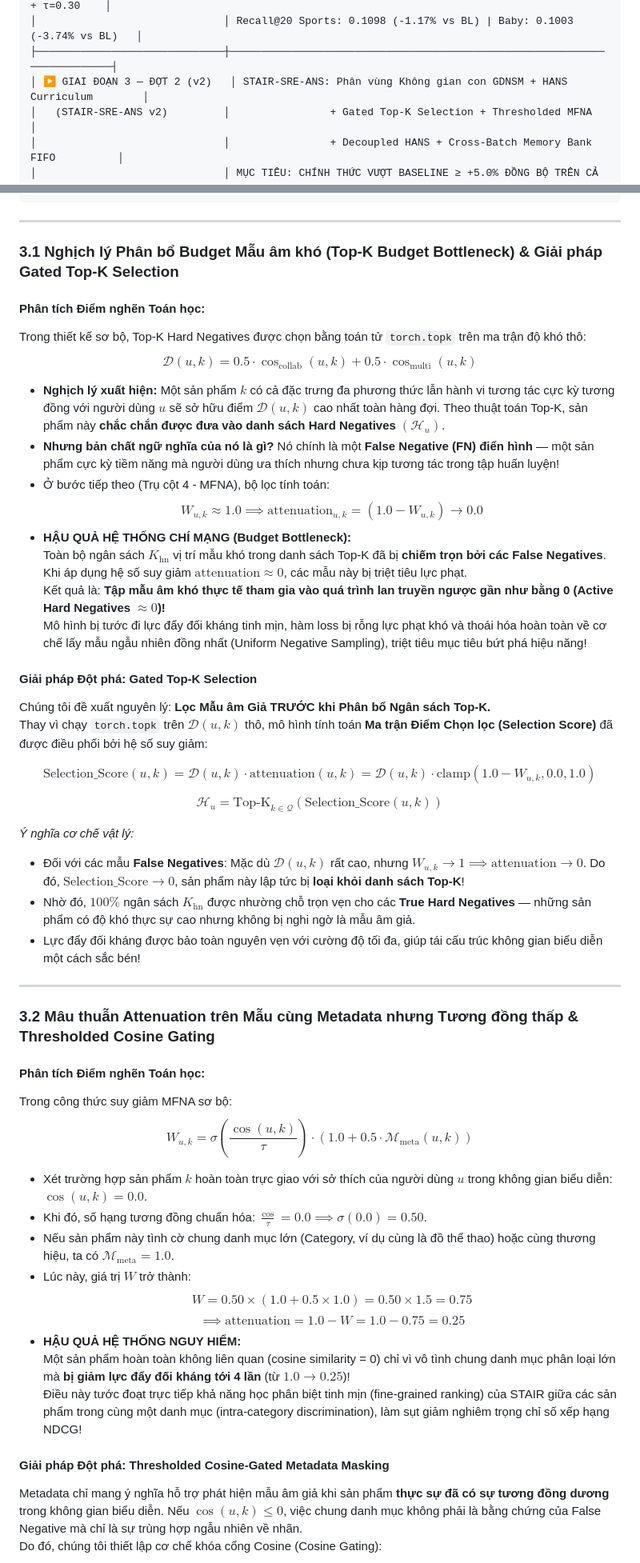
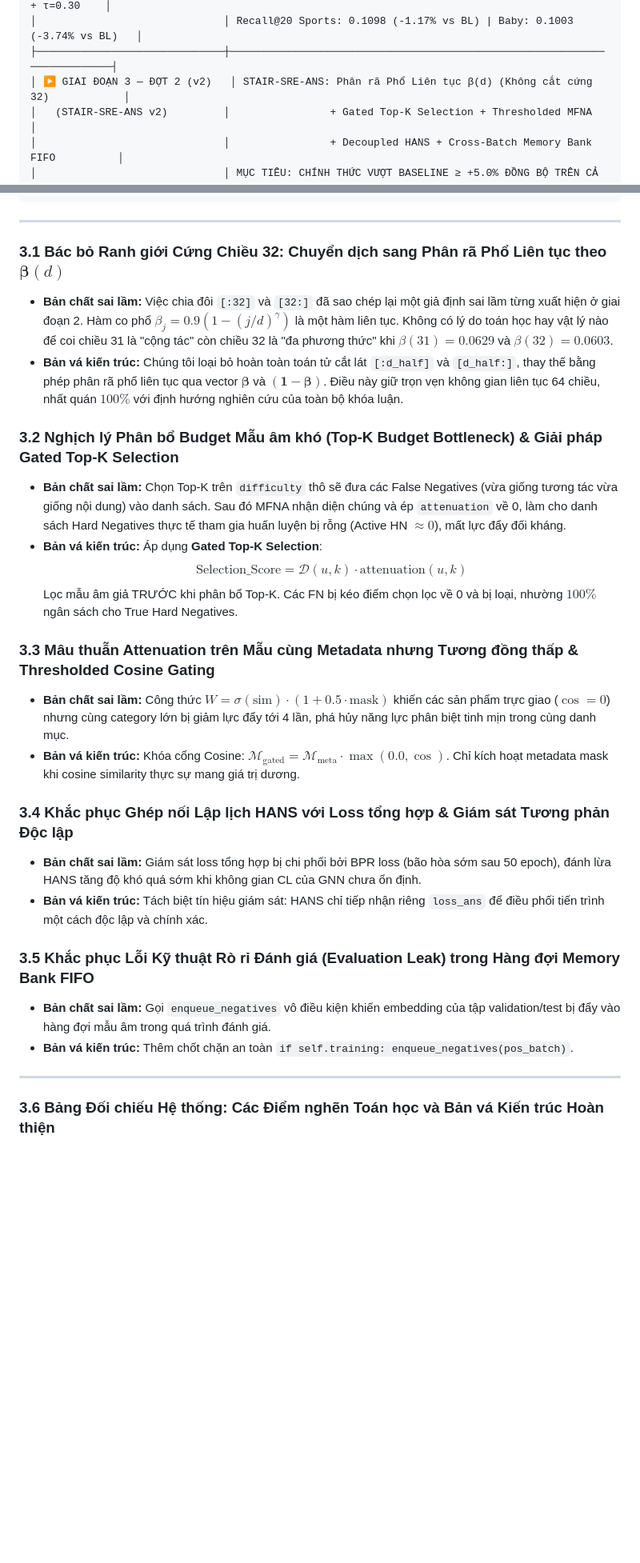
Before and after one commit to ThanhChuong12/STAIR-Enhanced, a Markdown page: docs/giai_doan_3/STAIR3_v2_Report.md, 2 parts joined by grey strips. Shown at 80% size. GitHub-like rendering; blank space fills up the shorter version.

```diff
--- a/docs/giai_doan_3/STAIR3_v2_Report.md
+++ b/docs/giai_doan_3/STAIR3_v2_Report.md
@@ -77,7 +78,7 @@ Khép lại Đợt 1 của Giai đoạn 3, mô hình **STAIR-SRE** đã hoàn th
 │ Giai đoạn 3 — Đợt 1.1 (v1.1) │ Phục hồi hiệu năng: CNSS (0% i+) + Atten τ=0.35 + Anchoring + τ=0.30    │
 │                              │ Recall@20 Sports: 0.1098 (-1.17% vs BL) | Baby: 0.1003 (-3.74% vs BL)   │
 ├──────────────────────────────┼─────────────────────────────────────────────────────────────────────────┤
-│ ▶ GIAI ĐOẠN 3 — ĐỢT 2 (v2)   │ STAIR-SRE-ANS: Phân vùng Không gian con GDNSM + HANS Curriculum        │
+│ ▶ GIAI ĐOẠN 3 — ĐỢT 2 (v2)   │ STAIR-SRE-ANS: Phân rã Phổ Liên tục β(d) (Không cắt cứng 32)            │
 │   (STAIR-SRE-ANS v2)         │                + Gated Top-K Selection + Thresholded MFNA               │
 │                              │                + Decoupled HANS + Cross-Batch Memory Bank FIFO          │
 │                              │ MỤC TIÊU: CHÍNH THỨC VƯỢT BASELINE ≥ +5.0% ĐỒNG BỘ TRÊN CẢ 3 DATASETS   │
@@ -249,51 +282,29 @@ Dưới sự thẩm định chuyên sâu của Senior AI Research Engineer, nhó
 
 ---
 
-### 3.1 Nghịch lý Phân bổ Budget Mẫu âm khó (Top-K Budget Bottleneck) & Giải pháp Gated Top-K Selection
+### 3.1 Bác bỏ Ranh giới Cứng Chiều 32: Chuyển dịch sang Phân rã Phổ Liên tục theo $\boldsymbol{\beta}(d)$
+- **Bản chất sai lầm:** Việc chia đôi `[:32]` và `[32:]` đã sao chép lại một giả định sai lầm từng xuất hiện ở giai đoạn 2. Hàm co phổ $\beta_j = 0.9(1 - (j/d)^\gamma)$ là một hàm liên tục. Không có lý do toán học hay vật lý nào để coi chiều 31 là "cộng tác" còn chiều 32 là "đa phương thức" khi $\beta(31) = 0.0629$ và $\beta(32) = 0.0603$.
+- **Bản vá kiến trúc:** Chúng tôi loại bỏ hoàn toàn toán tử cắt lát `[:d_half]` và `[d_half:]`, thay thế bằng phép phân rã phổ liên tục qua vector $\boldsymbol{\beta}$ và $(\mathbf{1} - \boldsymbol{\beta})$. Điều này giữ trọn vẹn không gian liên tục 64 chiều, nhất quán $100\%$ với định hướng nghiên cứu của toàn bộ khóa luận.
 
-#### Phân tích Điểm nghẽn Toán học:
-Trong thiết kế sơ bộ, Top-K Hard Negatives được chọn bằng toán tử `torch.topk` trên ma trận độ khó thô:
-$$\mathcal{D}(u, k) = 0.5 \cdot \cos_{\text{collab}}(u, k) + 0.5 \cdot \cos_{\text{multi}}(u, k)$$
-- **Nghịch lý xuất hiện:** Một sản phẩm $k$ có cả đặc trưng đa phương thức lẫn hành vi tương tác cực kỳ tương đồng với người dùng $u$ sẽ sở hữu điểm $\mathcal{D}(u, k)$ cao nhất toàn hàng đợi. Theo thuật toán Top-K, sản phẩm này **chắc chắn được đưa vào danh sách Hard Negatives $(\mathcal{H}_u)$**.
-- **Nhưng bản chất ngữ nghĩa của nó là gì?** Nó chính là một **False Negative (FN) điển hình** — một sản phẩm cực kỳ tiềm năng mà người dùng ưa thích nhưng chưa kịp tương tác trong tập huấn luyện!
-- Ở bước tiếp theo (Trụ cột 4 - MFNA), bộ lọc tính toán:
-  $$W_{u, k} \approx 1.0 \implies \text{attenuation}_{u, k} = (1.0 - W_{u, k}) \to 0.0$$
-- **HẬU QUẢ HỆ THỐNG CHÍ MẠNG (Budget Bottleneck):**
-  Toàn bộ ngân sách $K_{\text{hn}}$ vị trí mẫu khó trong danh sách Top-K đã bị **chiếm trọn bởi các False Negatives**. Khi áp dụng hệ số suy giảm $\text{attenuation} \approx 0$, các mẫu này bị triệt tiêu lực phạt.
-  Kết quả là: **Tập mẫu âm khó thực tế tham gia vào quá trình lan truyền ngược gần như bằng 0 (Active Hard Negatives $\approx 0$)!**
-  Mô hình bị tước đi lực đẩy đối kháng tinh mịn, hàm loss bị rỗng lực phạt khó và thoái hóa hoàn toàn về cơ chế lấy mẫu ngẫu nhiên đồng nhất (Uniform Negative Sampling), triệt tiêu mục tiêu bứt phá hiệu năng!
+### 3.2 Nghịch lý Phân bổ Budget Mẫu âm khó (Top-K Budget Bottleneck) & Giải pháp Gated Top-K Selection
+- **Bản chất sai lầm:** Chọn Top-K trên `difficulty` thô sẽ đưa các False Negatives (vừa giống tương tác vừa giống nội dung) vào danh sách. Sau đó MFNA nhận diện chúng và ép `attenuation` về 0, làm cho danh sách Hard Negatives thực tế tham gia huấn luyện bị rỗng (Active HN $\approx 0$), mất lực đẩy đối kháng.
+- **Bản vá kiến trúc:** Áp dụng **Gated Top-K Selection**:
+  $$\text{Selection\_Score} = \mathcal{D}(u, k) \cdot \text{attenuation}(u, k)$$
+  Lọc mẫu âm giả TRƯỚC khi phân bổ Top-K. Các FN bị kéo điểm chọn lọc về 0 và bị loại, nhường $100\%$ ngân sách cho True Hard Negatives.
 
-#### Giải pháp Đột phá: Gated Top-K Selection
-Chúng tôi đề xuất nguyên lý: **Lọc Mẫu âm Giả TRƯỚC khi Phân bổ Ngân sách Top-K.**
-Thay vì chạy `torch.topk` trên $\mathcal{D}(u, k)$ thô, mô hình tính toán **Ma trận Điểm Chọn lọc (Selection Score)** đã được điều phối bởi hệ số suy giảm:
+### 3.3 Mâu thuẫn Attenuation trên Mẫu cùng Metadata nhưng Tương đồng thấp & Thresholded Cosine Gating
+- **Bản chất sai lầm:** Công thức $W = \sigma(\text{sim}) \cdot (1 + 0.5 \cdot \text{mask})$ khiến các sản phẩm trực giao ($\cos = 0$) nhưng cùng category lớn bị giảm lực đẩy tới 4 lần, phá hủy năng lực phân biệt tinh mịn trong cùng danh mục.
+- **Bản vá kiến trúc:** Khóa cổng Cosine: $\mathcal{M}_{\text{gated}} = \mathcal{M}_{\text{meta}} \cdot \max(0.0, \cos)$. Chỉ kích hoạt metadata mask khi cosine similarity thực sự mang giá trị dương.
 
-$$\text{Selection\_Score}(u, k) = \mathcal{D}(u, k) \cdot \text{attenuation}(u, k) = \mathcal{D}(u, k) \cdot \text{clamp}(1.0 - W_{u, k}, 0.0, 1.0)$$
+### 3.4 Khắc phục Ghép nối Lập lịch HANS với Loss tổng hợp & Giám sát Tương phản Độc lập
+- **Bản chất sai lầm:** Giám sát loss tổng hợp bị chi phối bởi BPR loss (bão hòa sớm sau 50 epoch), đánh lừa HANS tăng độ khó quá sớm khi không gian CL của GNN chưa ổn định.
+- **Bản vá kiến trúc:** Tách biệt tín hiệu giám sát: HANS chỉ tiếp nhận riêng `loss_ans` để điều phối tiến trình một cách độc lập và chính xác.
 
-$$\mathcal{H}_u = \text{Top-K}_{k \in \mathcal{Q}} \left( \text{Selection\_Score}(u, k) \right)$$
-
-*Ý nghĩa cơ chế vật lý:*
-- Đối với các mẫu **False Negatives**: Mặc dù $\mathcal{D}(u, k)$ rất cao, nhưng $W_{u, k} \to 1 \implies \text{attenuation} \to 0$. Do đó, $\text{Selection\_Score} \to 0$, sản phẩm này lập tức bị **loại khỏi danh sách Top-K**!
-- Nhờ đó, $100\%$ ngân sách $K_{\text{hn}}$ được nhường chỗ trọn vẹn cho các **True Hard Negatives** — những sản phẩm có độ khó thực sự cao nhưng không bị nghi ngờ là mẫu âm giả.
-- Lực đẩy đối kháng được bảo toàn nguyên vẹn với cường độ tối đa, giúp tái cấu trúc không gian biểu diễn một cách sắc bén!
+### 3.5 Khắc phục Lỗi Kỹ thuật Rò rỉ Đánh giá (Evaluation Leak) trong Hàng đợi Memory Bank FIFO
+- **Bản chất sai lầm:** Gọi `enqueue_negatives` vô điều kiện khiến embedding của tập validation/test bị đẩy vào hàng đợi mẫu âm trong quá trình đánh giá.
+- **Bản vá kiến trúc:** Thêm chốt chặn an toàn `if self.training: enqueue_negatives(pos_batch)`.
 
 ---
 
-### 3.2 Mâu thuẫn Attenuation trên Mẫu cùng Metadata nhưng Tương đồng thấp & Thresholded Cosine Gating
+### 3.6 Bảng Đối chiếu Hệ thống: Các Điểm nghẽn Toán học và Bản vá Kiến trúc Hoàn thiện
 
-#### Phân tích Điểm nghẽn Toán học:
-Trong công thức suy giảm MFNA sơ bộ:
-$$W_{u, k} = \sigma\left(\frac{\cos(u, k)}{\tau}\right) \cdot \left(1.0 + 0.5 \cdot \mathcal{M}_{\text{meta}}(u, k)\right)$$
-- Xét trường hợp sản phẩm $k$ hoàn toàn trực giao với sở thích của người dùng $u$ trong không gian biểu diễn: $\cos(u, k) = 0.0$.
-- Khi đó, số hạng tương đồng chuẩn hóa: $\frac{\cos}{\tau} = 0.0 \implies \sigma(0.0) = 0.50$.
-- Nếu sản phẩm này tình cờ chung danh mục lớn (Category, ví dụ cùng là đồ thể thao) hoặc cùng thương hiệu, ta có $\mathcal{M}_{\text{meta}} = 1.0$.
-- Lúc này, giá trị $W$ trở thành:
-  $$W = 0.50 \times (1.0 + 0.5 \times 1.0) = 0.50 \times 1.5 = 0.75$$
-  $$\implies \text{attenuation} = 1.0 - W = 1.0 - 0.75 = 0.25$$
-- **HẬU QUẢ HỆ THỐNG NGUY HIỂM:**
-  Một sản phẩm hoàn toàn không liên quan (cosine similarity = 0) chỉ vì vô tình chung danh mục phân loại lớn mà **bị giảm lực đẩy đối kháng tới 4 lần** (từ $1.0 \to 0.25$)!
-  Điều này tước đoạt trực tiếp khả năng học phân biệt tinh mịn (fine-grained ranking) của STAIR giữa các sản phẩm trong cùng một danh mục (intra-category discrimination), làm sụt giảm nghiêm trọng chỉ số xếp hạng NDCG!
-
-#### Giải pháp Đột phá: Thresholded Cosine-Gated Metadata Masking
-Metadata chỉ mang ý nghĩa hỗ trợ phát hiện mẫu âm giả khi sản phẩm **thực sự đã có sự tương đồng dương** trong không gian biểu diễn. Nếu $\cos(u, k) \le 0$, việc chung danh mục không phải là bằng chứng của False Negative mà chỉ là sự trùng hợp ngẫu nhiên về nhãn.
-Do đó, chúng tôi thiết lập cơ chế khóa cổng Cosine (Cosine Gating):
-
```
Also changed, not shown: other parts of docs/giai_doan_3/STAIR3_v2_Report.md (+149 -160 lines).
